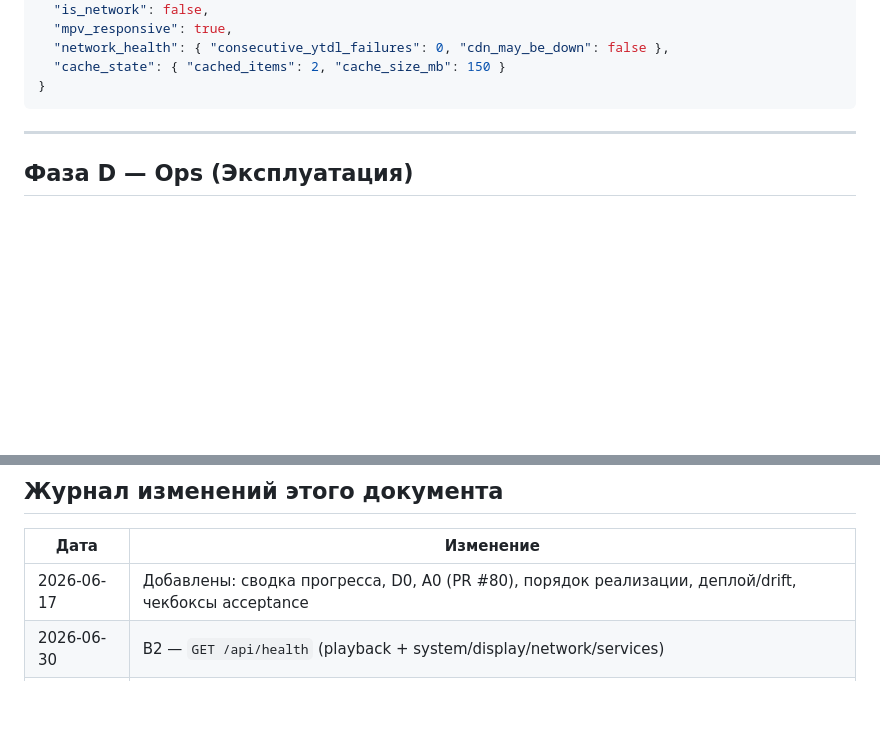
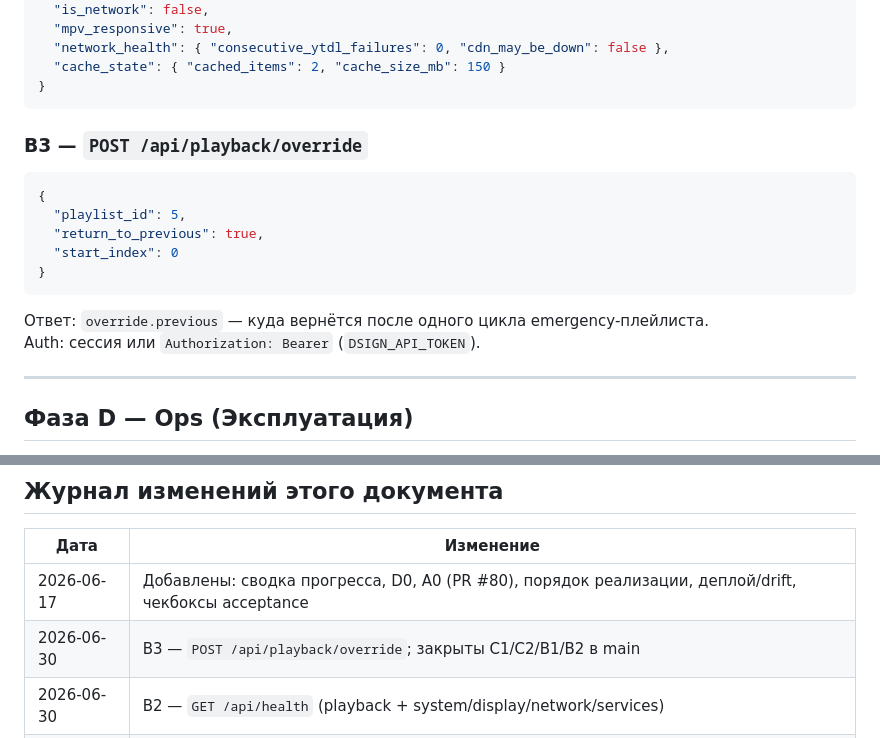
Before and after one commit to kirpodolak/dsign, a Markdown page: docs/dsign_4phase_checklist.md, 2 parts joined by grey strips. Rendered like a GitHub page; blank space fills up the shorter version.

````diff
--- a/docs/dsign_4phase_checklist.md
+++ b/docs/dsign_4phase_checklist.md
@@ -295,6 +295,19 @@ mixed / network / images → _manual_slideshow_loop() (как сейчас)
   "cache_state": { "cached_items": 2, "cache_size_mb": 150 }
 }
 ```
+
+### B3 — `POST /api/playback/override`
+
+```json
+{
+  "playlist_id": 5,
+  "return_to_previous": true,
+  "start_index": 0
+}
+```
+
+Ответ: `override.previous` — куда вернётся после одного цикла emergency-плейлиста.
+Auth: сессия или `Authorization: Bearer` (`DSIGN_API_TOKEN`).
 
 ---
 
@@ -357,5 +370,6 @@ mixed / network / images → _manual_slideshow_loop() (как сейчас)
 | Дата | Изменение |
 |------|-----------|
 | 2026-06-17 | Добавлены: сводка прогресса, D0, A0 (PR #80), порядок реализации, деплой/drift, чекбоксы acceptance |
+| 2026-06-30 | B3 — `POST /api/playback/override`; закрыты C1/C2/B1/B2 в main |
 | 2026-06-30 | B2 — `GET /api/health` (playback + system/display/network/services) |
 | 2026-06-29 | C2 + B1 — audio+logo (imv), расширенный `/api/playback/status` |
````
Also changed, not shown: other parts of docs/dsign_4phase_checklist.md (+17 -17 lines).
